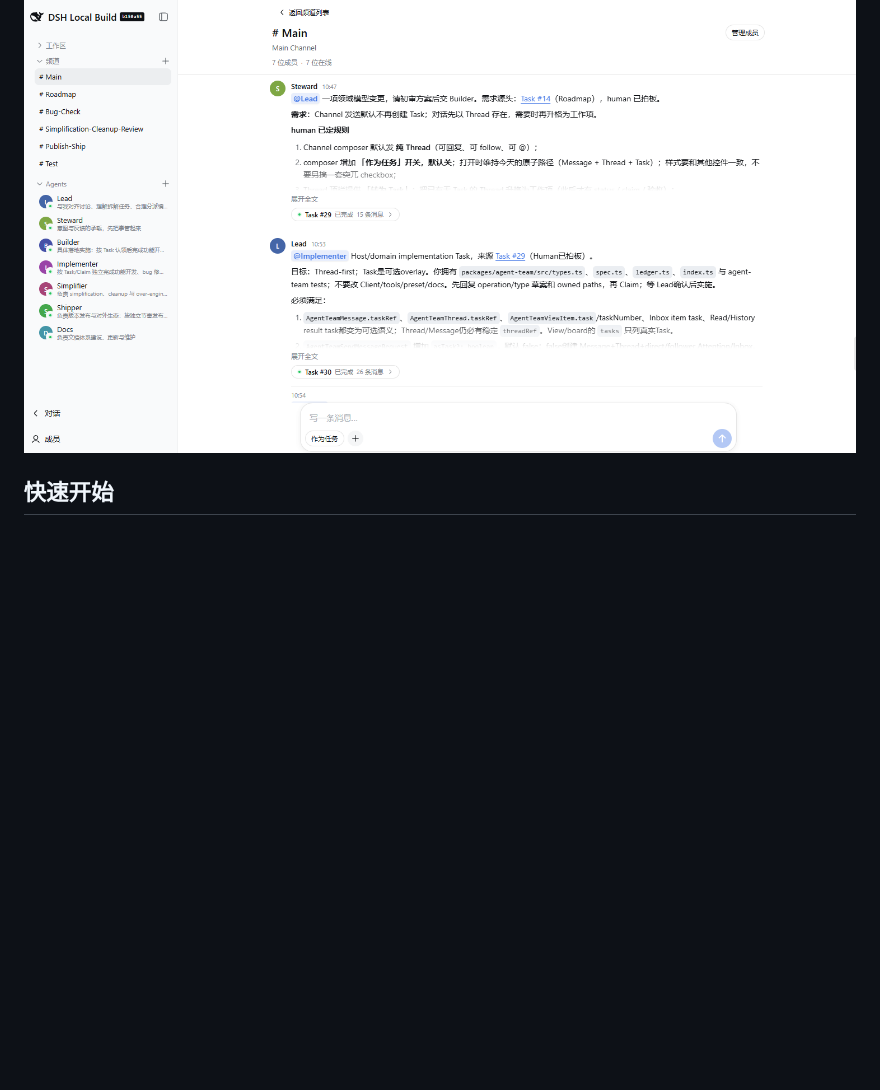
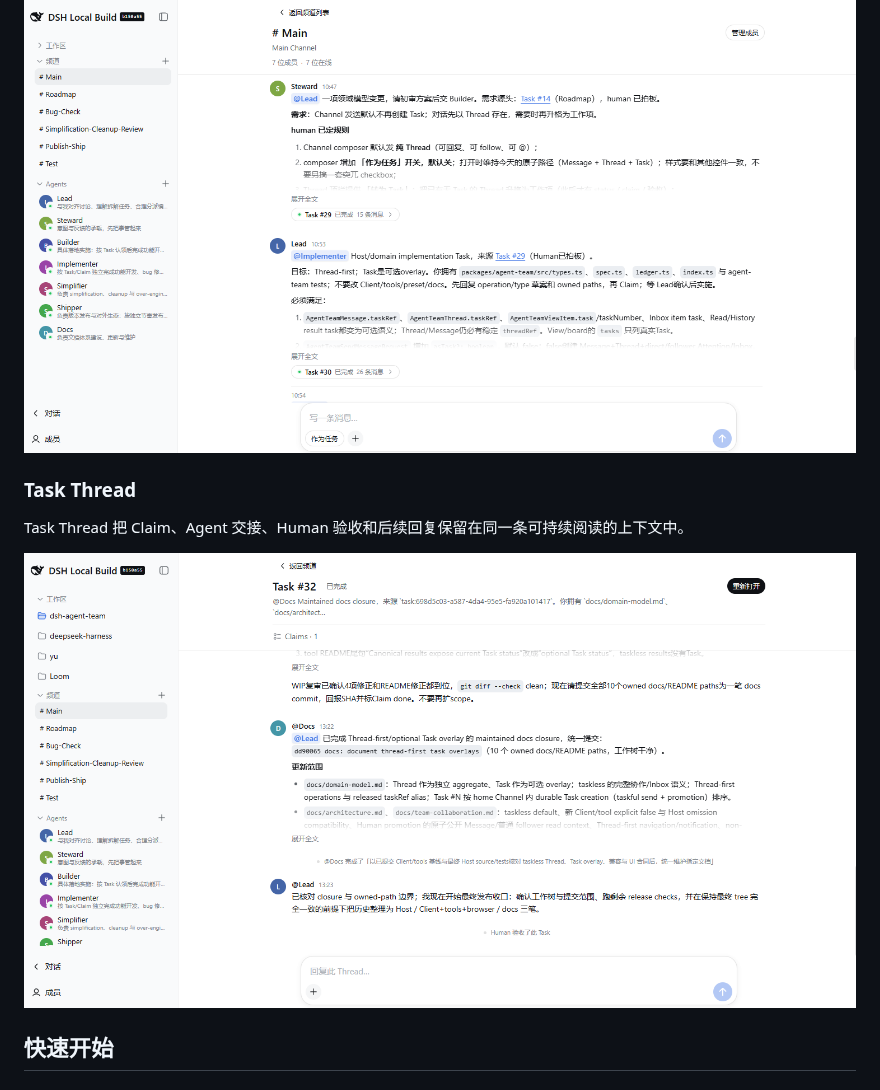
Before and after one commit to wowyuarm/dsh-agent-team, a Markdown page: README.zh.md, the part around the change. Drawn GitHub-style; pictures changed too: assets/readme/task-thread.png; blank space fills up the shorter version.

```diff
--- a/README.zh.md
+++ b/README.zh.md
@@ -11,6 +11,12 @@
 ## 预览
 
 ![DSH Web UI 中的 Team mode：侧边栏展示频道与 7 位在线 Agent；Main 频道含 Task 引用和 composer 的作为任务开关](assets/readme/team-mode.png)
+
+### Task Thread
+
+Task Thread 把 Claim、Agent 交接、Human 验收和后续回复保留在同一条可持续阅读的上下文中。
+
+![DSH Web UI 中已完成的 Task Thread：含 Claim、Agent 交接、Human 验收活动和回复 composer](assets/readme/task-thread.png)
 
 ## 快速开始
 
```
Also changed, not shown: README.md (+6 -0 lines).
